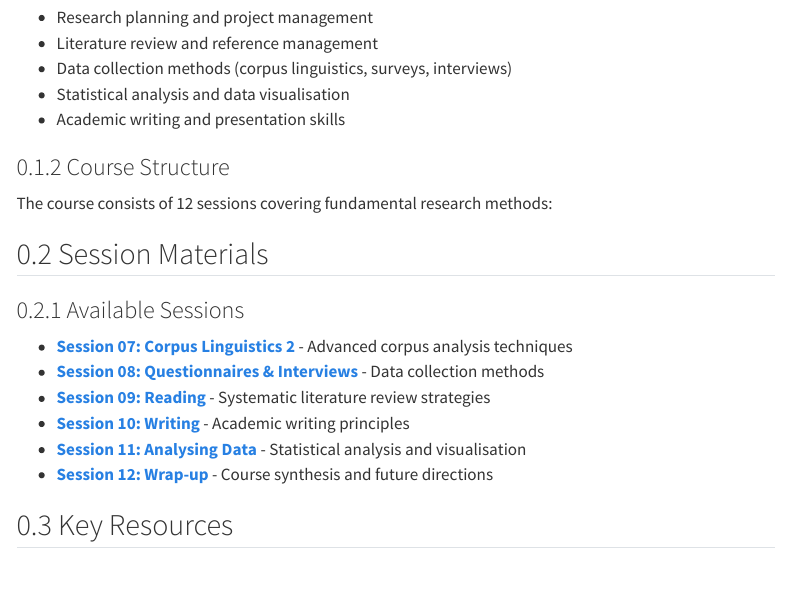
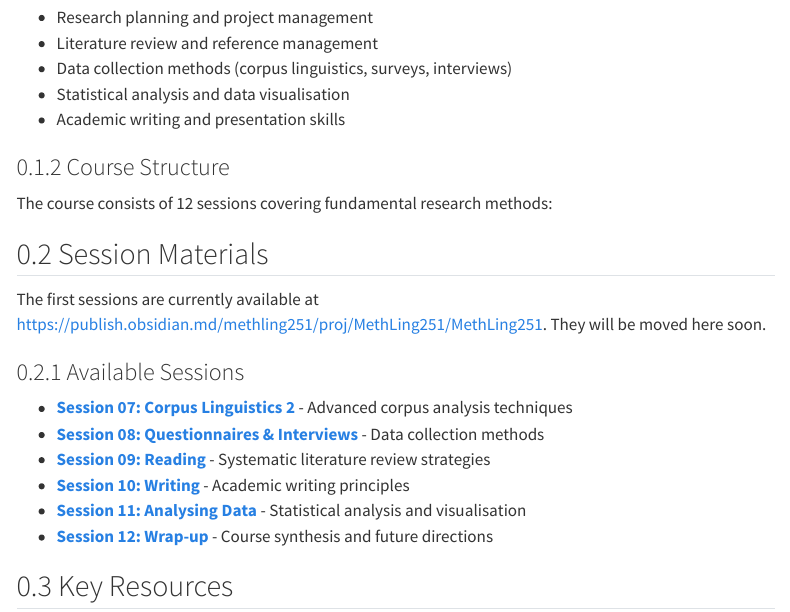
Before and after one commit to wuqui/MethLing251, a Quarto document (index.qmd): the page in a window 1100 px wide, from 380 px down. Rendered offline with R 4.5, knitr and Pandoc in place of Quarto, with nearby package versions; menus at the side of the page are left out.

Commit message:
Remove Code button and other website improvements
- Remove code-tools setting to hide Code button from all pages
- Update GitHub repository URL to correct wuqui/MethLing251
- Additional website refinements and improvements
- Test automatic GitHub Actions deployment workflow

```diff
--- a/_quarto.yml
+++ b/_quarto.yml
@@ -48,7 +48,7 @@ website:
 
     right:
       - icon: github
-        href: https://github.com/YOUR_USERNAME/2025-1_ue_methods
+        href: https://github.com/wuqui/MethLing251
 
 format:
   html:
@@ -60,4 +60,3 @@ format:
     number-sections: true
     highlight-style: github
     code-fold: true
-    code-tools: true
--- a/index.qmd
+++ b/index.qmd
@@ -24,6 +24,9 @@ This course provides practical training in:
 The course consists of 12 sessions covering fundamental research methods:
 
 ## Session Materials
+
+The first sessions are currently available at
+<https://publish.obsidian.md/methling251/proj/MethLing251/MethLing251>. They will be moved here soon.
 
 ### Available Sessions
 
```
Also changed, not shown: docs/search.json, 1 other file.
